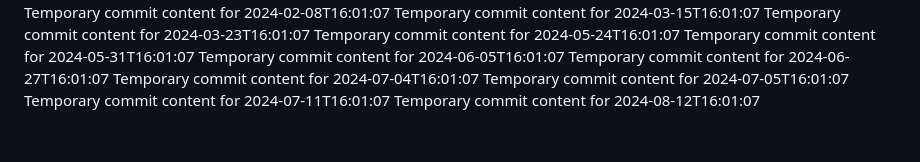
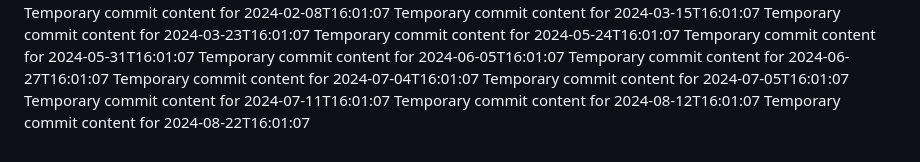
Before and after one commit to Leodin/omega-157-i, a Markdown page: report.md, the part around the change. Drawn GitHub-style.

```diff
--- a/report.md
+++ b/report.md
@@ -68,3 +68,4 @@ Temporary commit content for 2024-07-04T16:01:07
 Temporary commit content for 2024-07-05T16:01:07
 Temporary commit content for 2024-07-11T16:01:07
 Temporary commit content for 2024-08-12T16:01:07
+Temporary commit content for 2024-08-22T16:01:07
```
